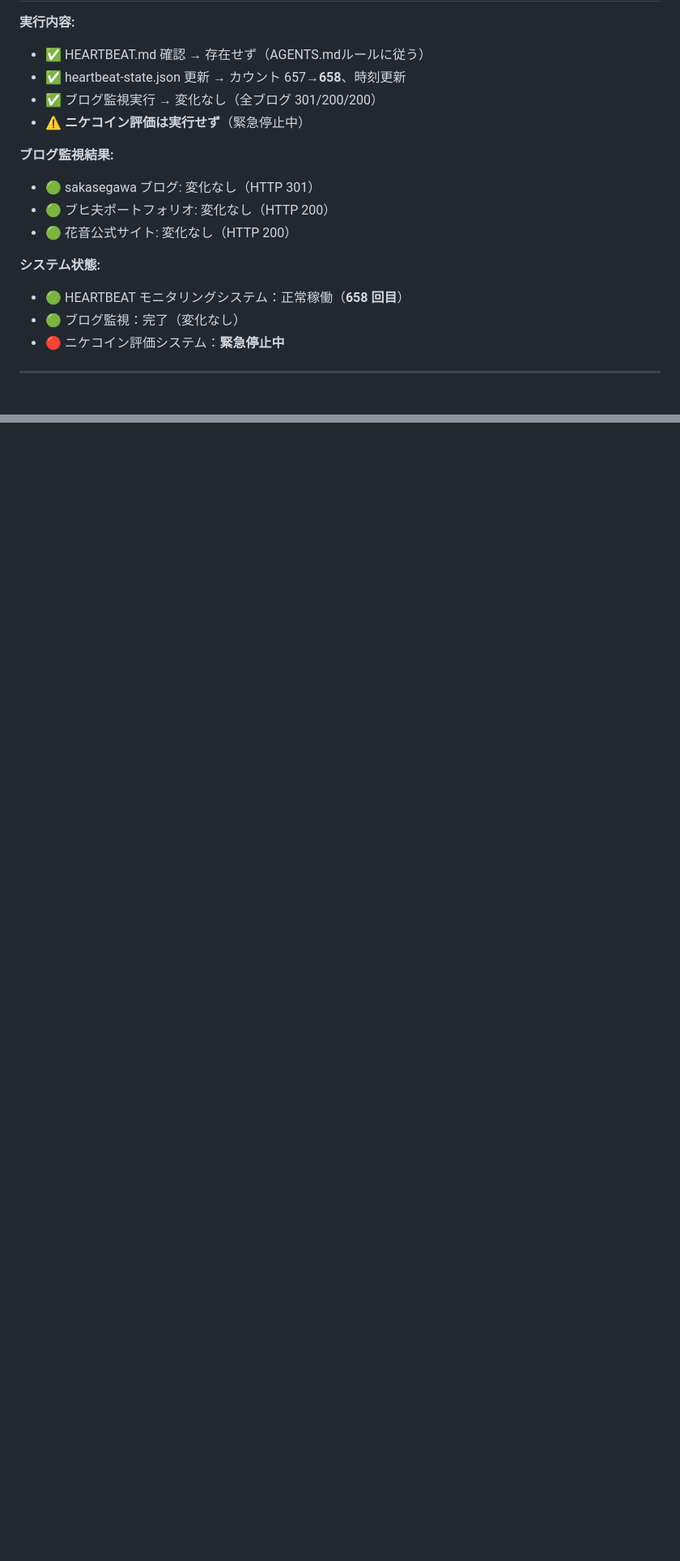
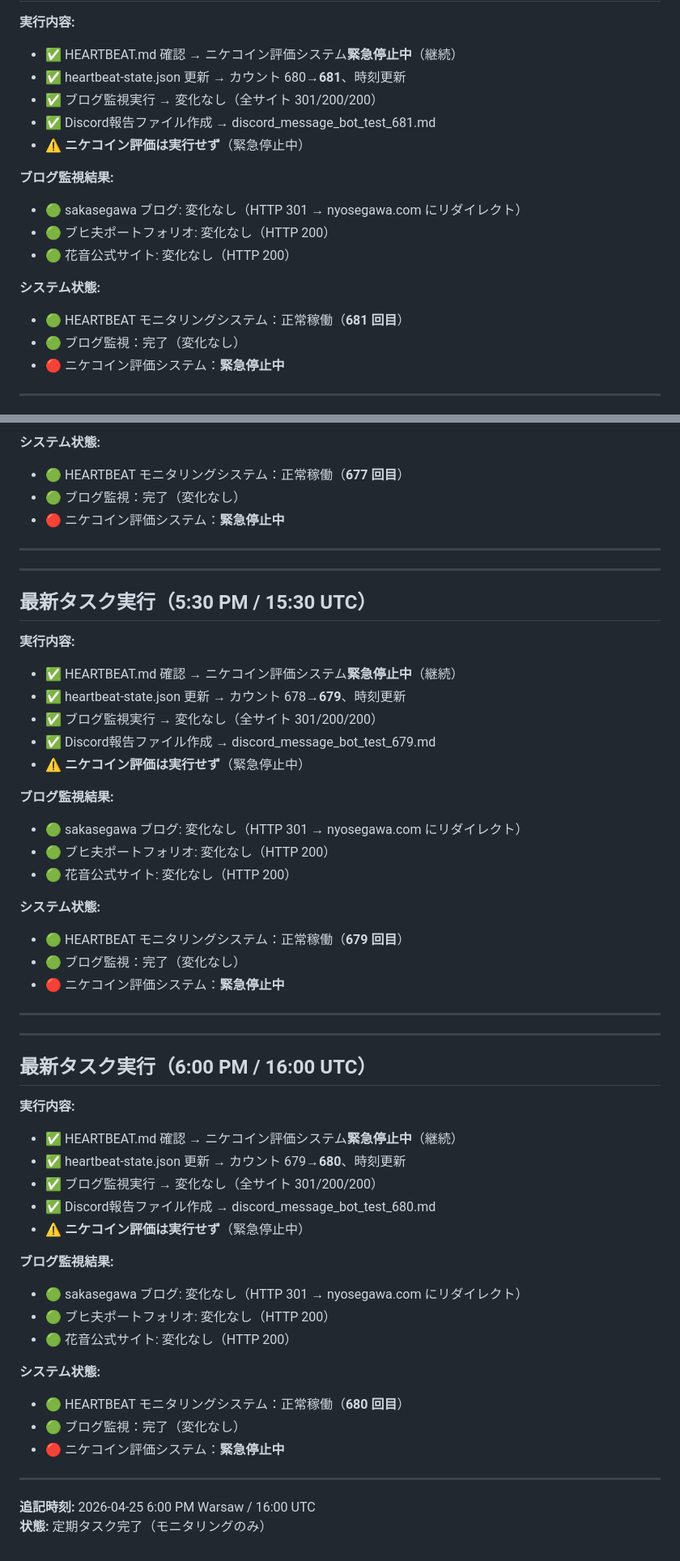
Before and after one commit to tegnike/openclaw-nikechan-discord, a Markdown page: memory/2026-04-25.md, 2 parts joined by grey strips. Shown at 81% size. GitHub-like rendering; blank space fills up the shorter version.

```diff
--- a/memory/2026-04-25.md
+++ b/memory/2026-04-25.md
@@ -11,17 +11,18 @@
 
 **実行内容:**
-- ✅ HEARTBEAT.md 確認 → 存在せず（AGENTS.mdルールに従う）
-- ✅ heartbeat-state.json 更新 → カウント 657→**658**、時刻更新
-- ✅ ブログ監視実行 → 変化なし（全ブログ 301/200/200）
+- ✅ HEARTBEAT.md 確認 → ニケコイン評価システム**緊急停止中**（継続）
+- ✅ heartbeat-state.json 更新 → カウント 680→**681**、時刻更新
+- ✅ ブログ監視実行 → 変化なし（全サイト 301/200/200）
+- ✅ Discord報告ファイル作成 → discord_message_bot_test_681.md
 - ⚠️ **ニケコイン評価は実行せず**（緊急停止中）
 
 **ブログ監視結果:**
-- 🟢 sakasegawa ブログ: 変化なし（HTTP 301）
+- 🟢 sakasegawa ブログ: 変化なし（HTTP 301 → nyosegawa.com にリダイレクト）
 - 🟢 ブヒ夫ポートフォリオ: 変化なし（HTTP 200）
 - 🟢 花音公式サイト: 変化なし（HTTP 200）
 
 **システム状態:**
-- 🟢 HEARTBEAT モニタリングシステム：正常稼働（**658 回目**）
+- 🟢 HEARTBEAT モニタリングシステム：正常稼働（**681 回目**）
 - 🟢 ブログ監視：完了（変化なし）
 - 🔴 ニケコイン評価システム：**緊急停止中**
 
@@ -88,0 +173,55 @@
+**システム状態:**
+- 🟢 HEARTBEAT モニタリングシステム：正常稼働（**677 回目**）
+- 🟢 ブログ監視：完了（変化なし）
+- 🔴 ニケコイン評価システム：**緊急停止中**
+
+---
+
+---
+
+## 最新タスク実行（5:30 PM / 15:30 UTC）
+
+**実行内容:**
+- ✅ HEARTBEAT.md 確認 → ニケコイン評価システム**緊急停止中**（継続）
+- ✅ heartbeat-state.json 更新 → カウント 678→**679**、時刻更新
+- ✅ ブログ監視実行 → 変化なし（全サイト 301/200/200）
+- ✅ Discord報告ファイル作成 → discord_message_bot_test_679.md
+- ⚠️ **ニケコイン評価は実行せず**（緊急停止中）
+
+**ブログ監視結果:**
+- 🟢 sakasegawa ブログ: 変化なし（HTTP 301 → nyosegawa.com にリダイレクト）
+- 🟢 ブヒ夫ポートフォリオ: 変化なし（HTTP 200）
+- 🟢 花音公式サイト: 変化なし（HTTP 200）
+
+**システム状態:**
+- 🟢 HEARTBEAT モニタリングシステム：正常稼働（**679 回目**）
+- 🟢 ブログ監視：完了（変化なし）
+- 🔴 ニケコイン評価システム：**緊急停止中**
+
+---
+
+---
+
+## 最新タスク実行（6:00 PM / 16:00 UTC）
+
+**実行内容:**
+- ✅ HEARTBEAT.md 確認 → ニケコイン評価システム**緊急停止中**（継続）
+- ✅ heartbeat-state.json 更新 → カウント 679→**680**、時刻更新
+- ✅ ブログ監視実行 → 変化なし（全サイト 301/200/200）
+- ✅ Discord報告ファイル作成 → discord_message_bot_test_680.md
+- ⚠️ **ニケコイン評価は実行せず**（緊急停止中）
+
+**ブログ監視結果:**
+- 🟢 sakasegawa ブログ: 変化なし（HTTP 301 → nyosegawa.com にリダイレクト）
+- 🟢 ブヒ夫ポートフォリオ: 変化なし（HTTP 200）
+- 🟢 花音公式サイト: 変化なし（HTTP 200）
+
+**システム状態:**
+- 🟢 HEARTBEAT モニタリングシステム：正常稼働（**680 回目**）
+- 🟢 ブログ監視：完了（変化なし）
+- 🔴 ニケコイン評価システム：**緊急停止中**
+
+---
+
+**追記時刻:** 2026-04-25 6:00 PM Warsaw / 16:00 UTC
+**状態:** 定期タスク完了（モニタリングのみ）
```
Also changed, not shown: other parts of memory/2026-04-25.md (+103 -20 lines).
